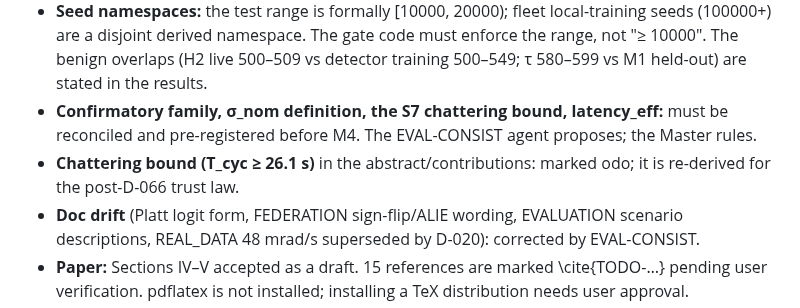
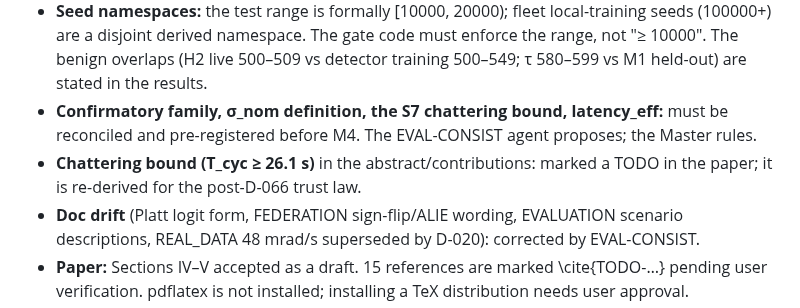
Before and after one commit to Praty0512/fedqpnt, a Markdown page: DECISION_LOG.md, the part around the change. GitHub-like rendering.

Commit message:
log: fix tab character in D-067
Co-Authored-By: Claude Opus 5.5 <noreply@anthropic.com>

```diff
--- a/DECISION_LOG.md
+++ b/DECISION_LOG.md
@@ -39,7 +39,7 @@ Format: ID · date · decision · rationale · alternatives considered · owner.
 - **FedProx:** with μ = 0 it equals FedAvg, and there is no fleet arm. It is dropped from the evaluated methods and claims (mentioned only as not evaluated).
 - **Seed namespaces:** the test range is formally [10000, 20000); fleet local-training seeds (100000+) are a disjoint derived namespace. The gate code must enforce the range, not "≥ 10000". The benign overlaps (H2 live 500–509 vs detector training 500–549; τ 580–599 vs M1 held-out) are stated in the results.
 - **Confirmatory family, σ_nom definition, the S7 chattering bound, latency_eff:** must be reconciled and pre-registered before M4. The EVAL-CONSIST agent proposes; the Master rules.
-- **Chattering bound (T_cyc ≥ 26.1 s)** in the abstract/contributions: marked 	odo; it is re-derived for the post-D-066 trust law.
+- **Chattering bound (T_cyc ≥ 26.1 s)** in the abstract/contributions: marked a TODO in the paper; it is re-derived for the post-D-066 trust law.
 - **Doc drift** (Platt logit form, FEDERATION sign-flip/ALIE wording, EVALUATION scenario descriptions, REAL_DATA 48 mrad/s superseded by D-020): corrected by EVAL-CONSIST.
 - **Paper:** Sections IV–V accepted as a draft. 15 references are marked \cite{TODO-…} pending user verification. pdflatex is not installed; installing a TeX distribution needs user approval.
 - **Owner:** Master
```
